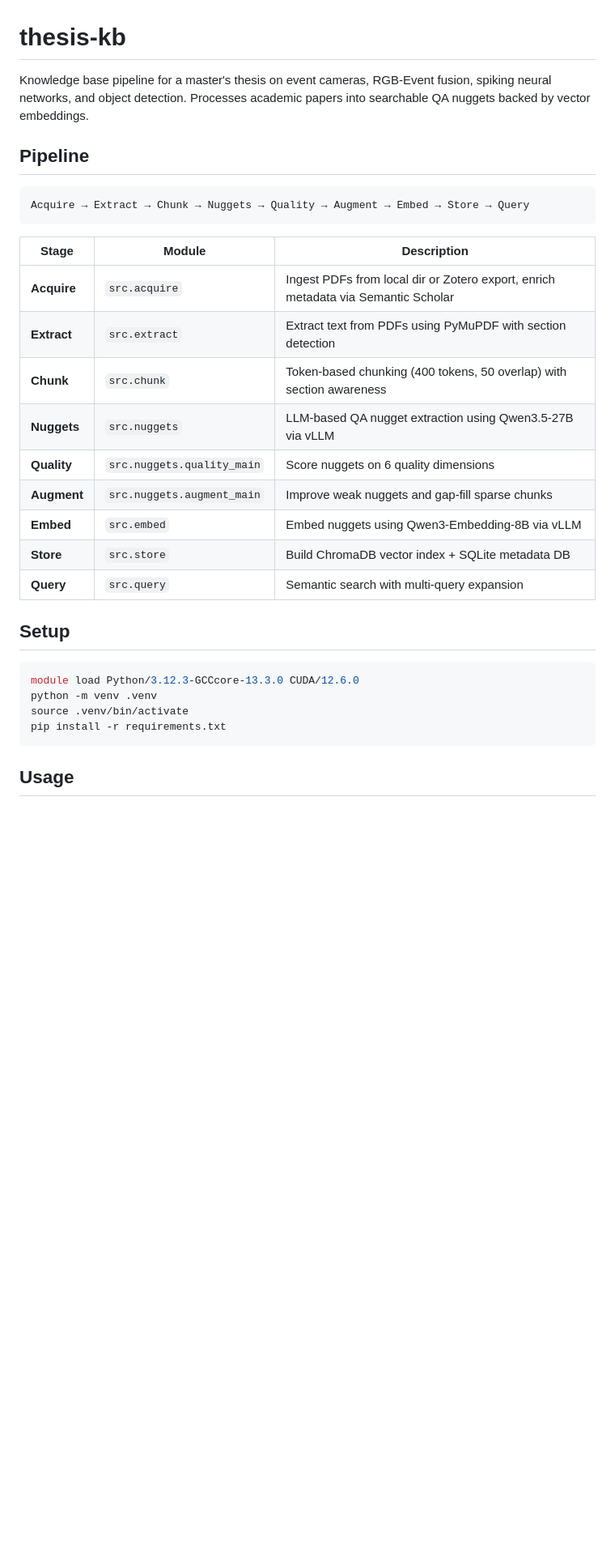
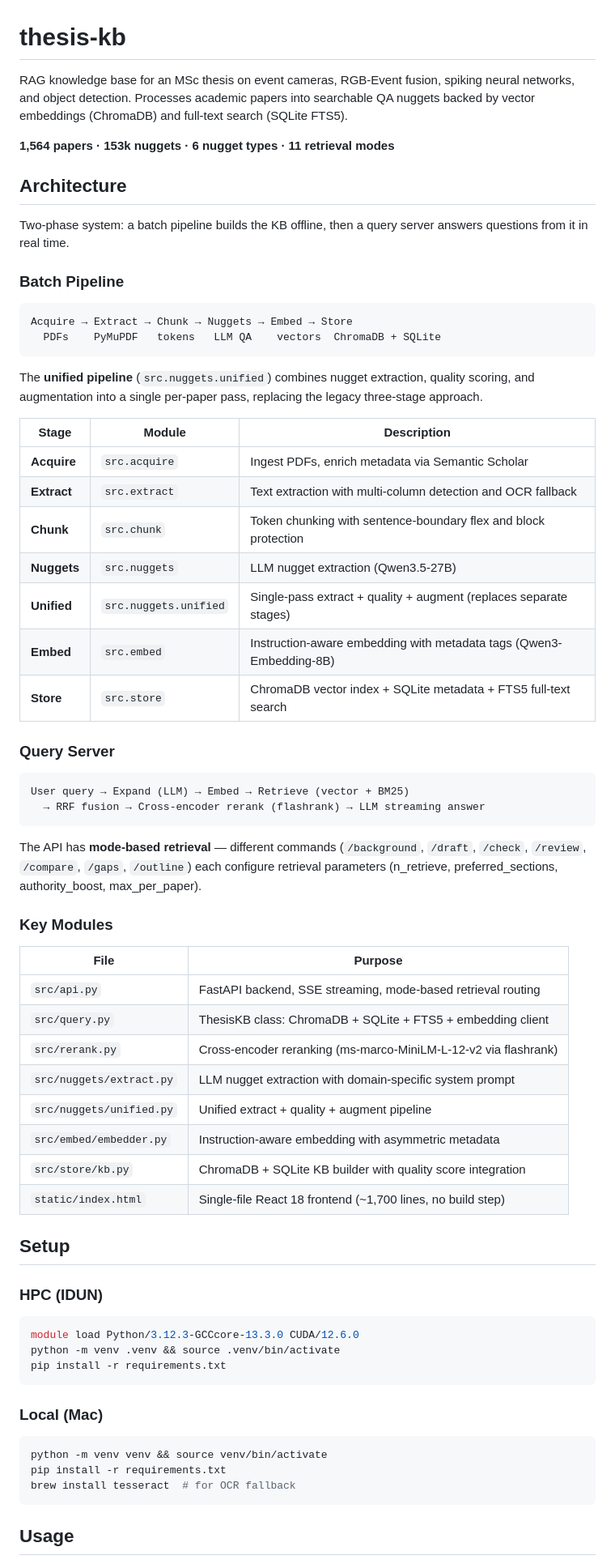
Before and after one commit to ecschoye/thesis-kb, a Markdown page: README.md, the part around one of its changes. Shown at 81% size. Rendered like a GitHub page; blank space fills up the shorter version.

````diff
--- a/README.md
+++ b/README.md
@@ -1,32 +1,70 @@
 # thesis-kb
 
-Knowledge base pipeline for a master's thesis on event cameras, RGB-Event fusion, spiking neural networks, and object detection. Processes academic papers into searchable QA nuggets backed by vector embeddings.
+RAG knowledge base for an MSc thesis on event cameras, RGB-Event fusion, spiking neural networks, and object detection. Processes academic papers into searchable QA nuggets backed by vector embeddings (ChromaDB) and full-text search (SQLite FTS5).
 
-## Pipeline
+**1,564 papers · 153k nuggets · 6 nugget types · 11 retrieval modes**
+
+## Architecture
+
+Two-phase system: a batch pipeline builds the KB offline, then a query server answers questions from it in real time.
+
+### Batch Pipeline
 
 ```
-Acquire → Extract → Chunk → Nuggets → Quality → Augment → Embed → Store → Query
+Acquire → Extract → Chunk → Nuggets → Embed → Store
+  PDFs    PyMuPDF   tokens   LLM QA    vectors  ChromaDB + SQLite
 ```
+
+The **unified pipeline** (`src.nuggets.unified`) combines nugget extraction, quality scoring, and augmentation into a single per-paper pass, replacing the legacy three-stage approach.
 
 | Stage | Module | Description |
 |-------|--------|-------------|
-| **Acquire** | `src.acquire` | Ingest PDFs from local dir or Zotero export, enrich metadata via Semantic Scholar |
-| **Extract** | `src.extract` | Extract text from PDFs using PyMuPDF with section detection |
-| **Chunk** | `src.chunk` | Token-based chunking (400 tokens, 50 overlap) with section awareness |
-| **Nuggets** | `src.nuggets` | LLM-based QA nugget extraction using Qwen3.5-27B via vLLM |
-| **Quality** | `src.nuggets.quality_main` | Score nuggets on 6 quality dimensions |
-| **Augment** | `src.nuggets.augment_main` | Improve weak nuggets and gap-fill sparse chunks |
-| **Embed** | `src.embed` | Embed nuggets using Qwen3-Embedding-8B via vLLM |
-| **Store** | `src.store` | Build ChromaDB vector index + SQLite metadata DB |
-| **Query** | `src.query` | Semantic search with multi-query expansion |
+| **Acquire** | `src.acquire` | Ingest PDFs, enrich metadata via Semantic Scholar |
+| **Extract** | `src.extract` | Text extraction with multi-column detection and OCR fallback |
+| **Chunk** | `src.chunk` | Token chunking with sentence-boundary flex and block protection |
+| **Nuggets** | `src.nuggets` | LLM nugget extraction (Qwen3.5-27B) |
+| **Unified** | `src.nuggets.unified` | Single-pass extract + quality + augment (replaces separate stages) |
+| **Embed** | `src.embed` | Instruction-aware embedding with metadata tags (Qwen3-Embedding-8B) |
+| **Store** | `src.store` | ChromaDB vector index + SQLite metadata + FTS5 full-text search |
+
+### Query Server
+
+```
+User query → Expand (LLM) → Embed → Retrieve (vector + BM25)
+  → RRF fusion → Cross-encoder rerank (flashrank) → LLM streaming answer
+```
+
+The API has **mode-based retrieval** — different commands (`/background`, `/draft`, `/check`, `/review`, `/compare`, `/gaps`, `/outline`) each configure retrieval parameters (n_retrieve, preferred_sections, authority_boost, max_per_paper).
+
+### Key Modules
+
+| File | Purpose |
+|------|---------|
+| `src/api.py` | FastAPI backend, SSE streaming, mode-based retrieval routing |
+| `src/query.py` | ThesisKB class: ChromaDB + SQLite + FTS5 + embedding client |
+| `src/rerank.py` | Cross-encoder reranking (ms-marco-MiniLM-L-12-v2 via flashrank) |
+| `src/nuggets/extract.py` | LLM nugget extraction with domain-specific system prompt |
+| `src/nuggets/unified.py` | Unified extract + quality + augment pipeline |
+| `src/embed/embedder.py` | Instruction-aware embedding with asymmetric metadata |
+| `src/store/kb.py` | ChromaDB + SQLite KB builder with quality score integration |
+| `static/index.html` | Single-file React 18 frontend (~1,700 lines, no build step) |
 
 ## Setup
 
+### HPC (IDUN)
+
 ```bash
 module load Python/3.12.3-GCCcore-13.3.0 CUDA/12.6.0
-python -m venv .venv
-source .venv/bin/activate
+python -m venv .venv && source .venv/bin/activate
 pip install -r requirements.txt
+```
+
+### Local (Mac)
+
+```bash
+python -m venv venv && source venv/bin/activate
+pip install -r requirements.txt
+brew install tesseract  # for OCR fallback
 ```
 
 ## Usage
````
Also changed, not shown: other parts of README.md (+75 -60 lines).
